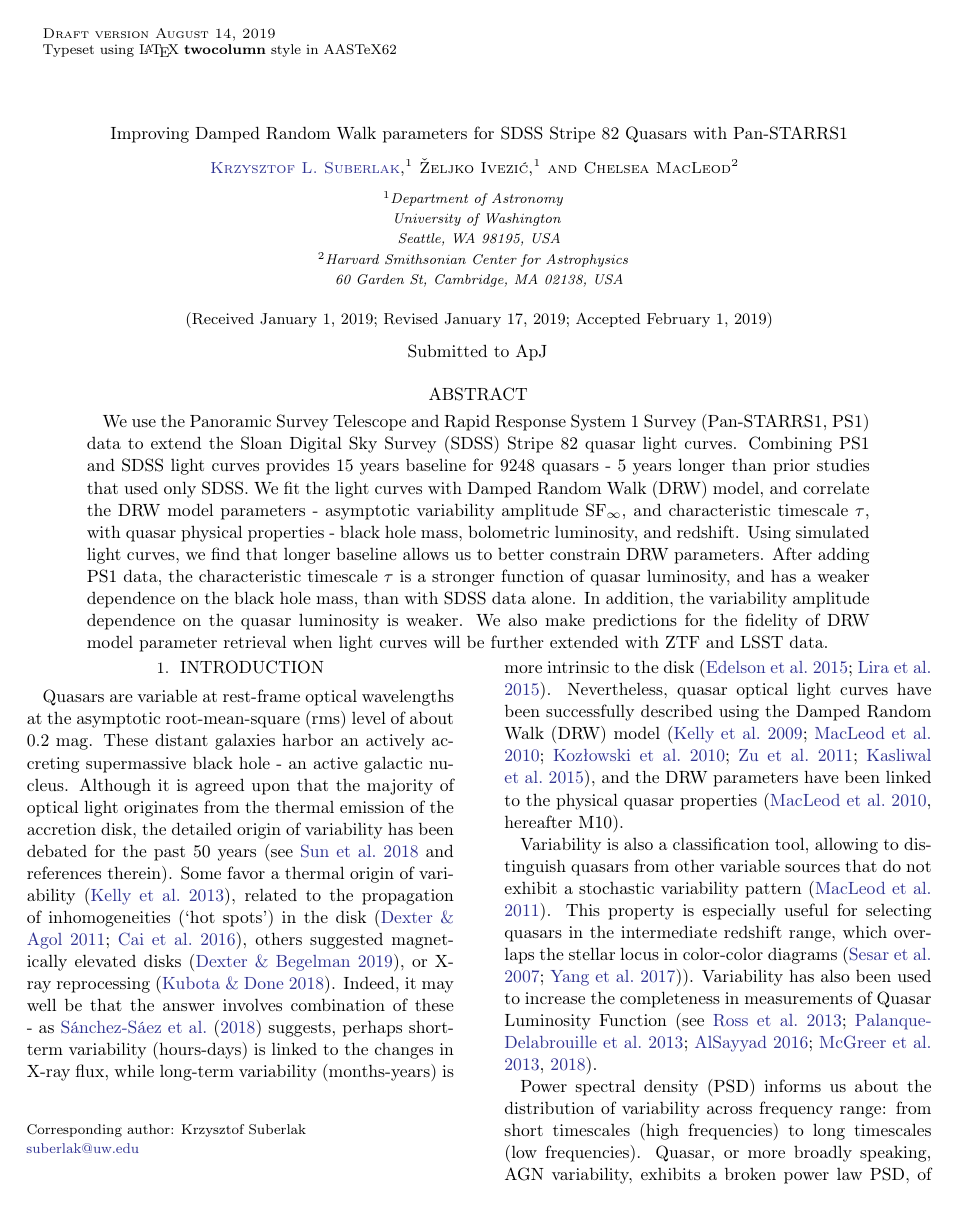
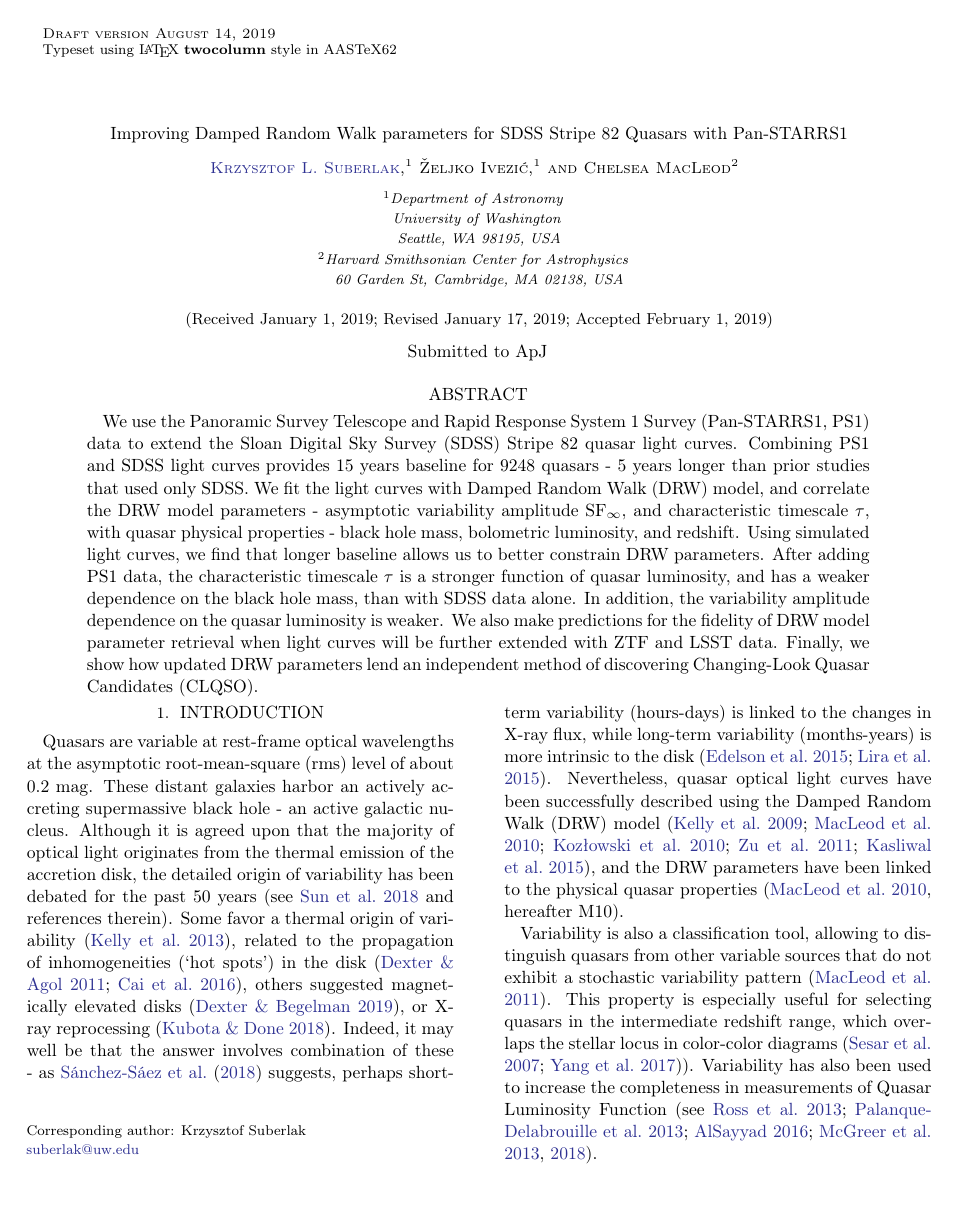
Before and after one commit to suberlak/PS1_SDSS_CRTS, a LaTeX paper (report/main.tex): page 1 of 33. Compiled offline with pdfLaTeX.

Commit message:
added to abstract a note about CLQSO

```diff
--- a/report/main.tex
+++ b/report/main.tex
@@ -229,7 +229,7 @@
 \begin{abstract}
 
 We use the Panoramic Survey Telescope and Rapid Response System 1 Survey (Pan-STARRS1, PS1) data to extend  the Sloan Digital Sky Survey (SDSS) Stripe 82 quasar light curves. Combining PS1 and SDSS light curves provides 15 years baseline for 9248 quasars - 5 years longer than prior studies that used only SDSS. We fit the light curves with Damped Random Walk (DRW) model, and correlate the DRW model parameters -  asymptotic variability amplitude SF$_{\infty}$, and characteristic timescale $\tau$, with quasar physical properties - black hole mass, bolometric luminosity, and redshift. Using simulated light curves, we find that longer baseline allows us to better constrain DRW parameters. After adding PS1 data, the characteristic timescale $\tau$ is a stronger function of quasar luminosity, and has a weaker dependence on the black hole mass,
-than with SDSS data alone. In addition, the variability amplitude dependence on the quasar luminosity is weaker. We also make predictions for the fidelity of DRW model parameter retrieval when light curves will be further extended with ZTF and LSST data.
+than with SDSS data alone. In addition, the variability amplitude dependence on the quasar luminosity is weaker. We also make predictions for the fidelity of DRW model parameter retrieval when light curves will be further extended with ZTF and LSST data. Finally, we show how updated DRW parameters lend an independent method of discovering Changing-Look Quasar Candidates (CLQSO).
 \end{abstract}
 
 
```
